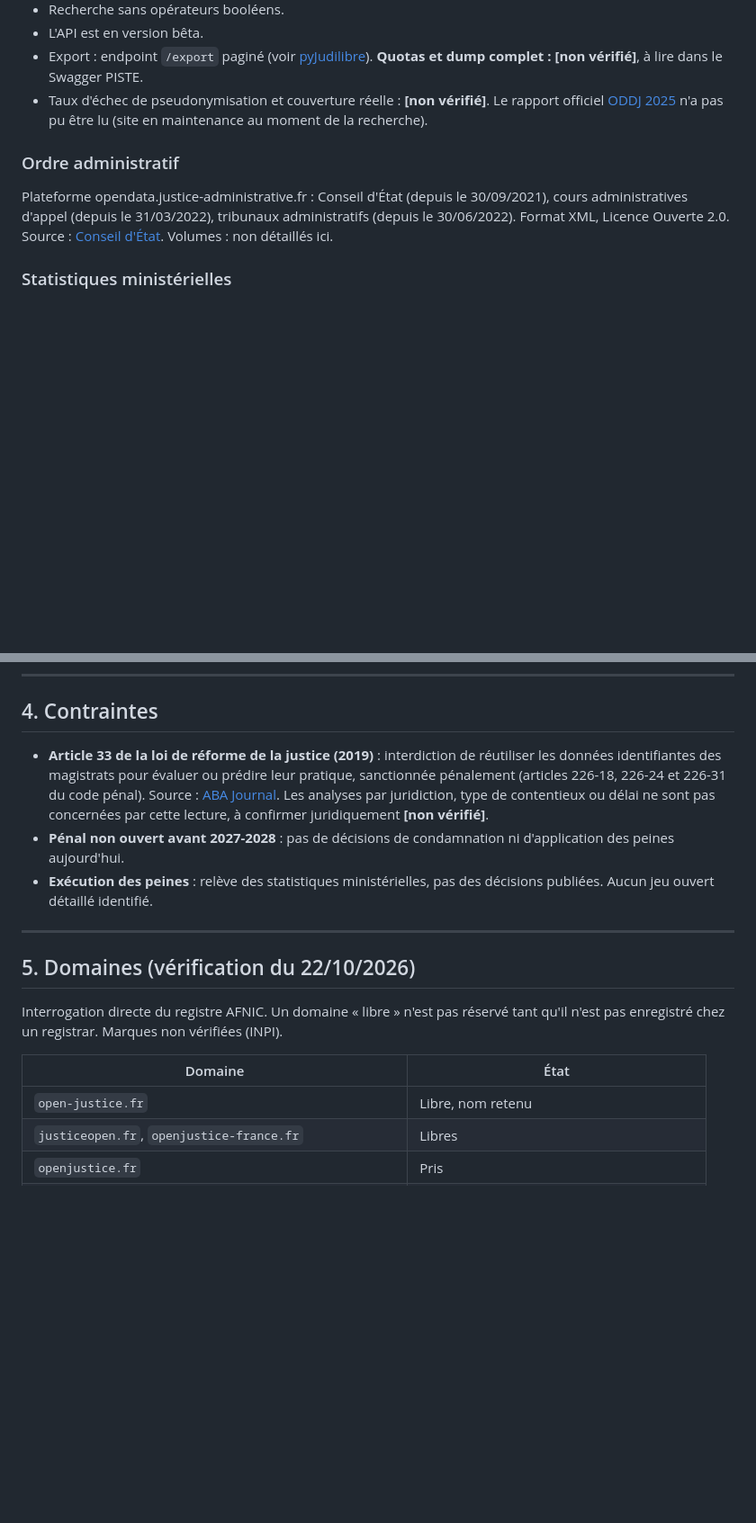
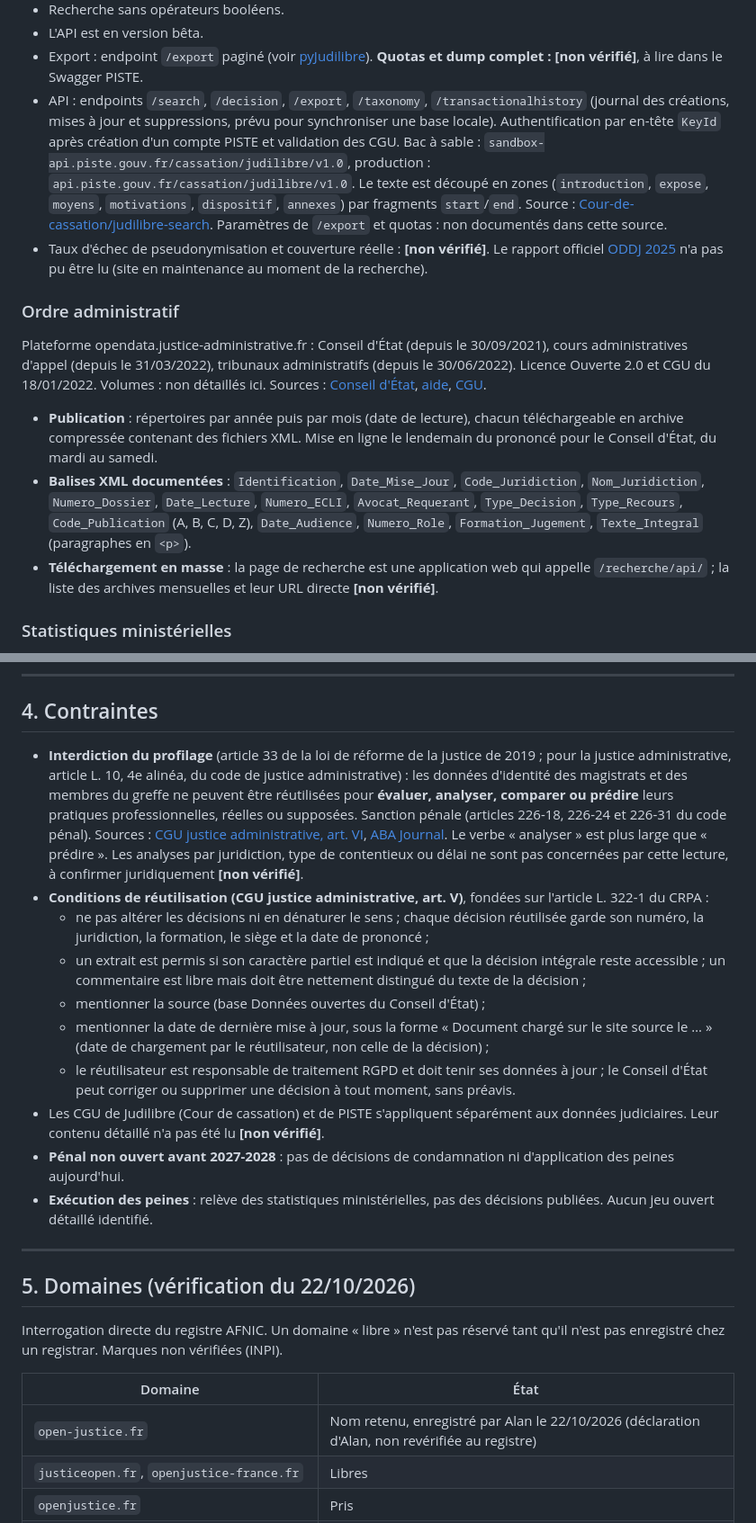
Before and after one commit to alanbouo/open-justice, a Markdown page: recherche.md, 2 parts joined by grey strips. Shown at 90% size. Rendered like a GitHub page; blank space fills up the shorter version.

Commit message:
recherche: CGU justice administrative, balises XML, API Judilibre, interdiction de profilage élargie
Co-Authored-By: Claude Sonnet 5.5 <noreply@anthropic.com>

```diff
--- a/recherche.md
+++ b/recherche.md
@@ -37,6 +37,16 @@ Le calendrier a déjà été repoussé trois fois (juin 2023, décembre 2024, ao
 - Export : endpoint `/export` paginé (voir
   [pyJudilibre](https://pyjudilibre.readthedocs.io/en/latest/)).
   **Quotas et dump complet : [non vérifié]**, à lire dans le Swagger PISTE.
+- API : endpoints `/search`, `/decision`, `/export`, `/taxonomy`,
+  `/transactionalhistory` (journal des créations, mises à jour et suppressions,
+  prévu pour synchroniser une base locale). Authentification par en-tête
+  `KeyId` après création d'un compte PISTE et validation des CGU. Bac à sable :
+  `sandbox-api.piste.gouv.fr/cassation/judilibre/v1.0`, production :
+  `api.piste.gouv.fr/cassation/judilibre/v1.0`. Le texte est découpé en zones
+  (`introduction`, `expose`, `moyens`, `motivations`, `dispositif`, `annexes`)
+  par fragments `start`/`end`. Source :
+  [Cour-de-cassation/judilibre-search](https://github.com/Cour-de-cassation/judilibre-search).
+  Paramètres de `/export` et quotas : non documentés dans cette source.
 - Taux d'échec de pseudonymisation et couverture réelle : **[non vérifié]**. Le
   rapport officiel
   [ODDJ 2025](https://www.justice.gouv.fr/sites/default/files/2025-08/rapport_oddj_2025.pdf)
@@ -46,9 +56,23 @@ Le calendrier a déjà été repoussé trois fois (juin 2023, décembre 2024, ao
 
 Plateforme opendata.justice-administrative.fr : Conseil d'État (depuis le
 30/09/2021), cours administratives d'appel (depuis le 31/03/2022), tribunaux
-administratifs (depuis le 30/06/2022). Format XML, Licence Ouverte 2.0.
-Source : [Conseil d'État](https://www.conseil-etat.fr/decisions-de-justice/open-data).
-Volumes : non détaillés ici.
+administratifs (depuis le 30/06/2022). Licence Ouverte 2.0 et CGU du
+18/01/2022. Volumes : non détaillés ici.
+Sources : [Conseil d'État](https://www.conseil-etat.fr/decisions-de-justice/open-data),
+[aide](https://opendata.justice-administrative.fr/aide.html),
+[CGU](https://opendata.justice-administrative.fr/cgu.html).
+
+- **Publication** : répertoires par année puis par mois (date de lecture),
+  chacun téléchargeable en archive compressée contenant des fichiers XML. Mise
+  en ligne le lendemain du prononcé pour le Conseil d'État, du mardi au samedi.
+- **Balises XML documentées** : `Identification`, `Date_Mise_Jour`,
+  `Code_Juridiction`, `Nom_Juridiction`, `Numero_Dossier`, `Date_Lecture`,
+  `Numero_ECLI`, `Avocat_Requerant`, `Type_Decision`, `Type_Recours`,
+  `Code_Publication` (A, B, C, D, Z), `Date_Audience`, `Numero_Role`,
+  `Formation_Jugement`, `Texte_Integral` (paragraphes en `<p>`).
+- **Téléchargement en masse** : la page de recherche est une application web
+  qui appelle `/recherche/api/` ; la liste des archives mensuelles et leur URL
+  directe **[non vérifié]**.
 
 ### Statistiques ministérielles
 
@@ -117,13 +141,35 @@ acteurs de jurimétrie dans un
 
 ## 4. Contraintes
 
-- **Article 33 de la loi de réforme de la justice (2019)** : interdiction de
-  réutiliser les données identifiantes des magistrats pour évaluer ou prédire
-  leur pratique, sanctionnée pénalement (articles 226-18, 226-24 et 226-31 du
-  code pénal). Source :
+- **Interdiction du profilage** (article 33 de la loi de réforme de la justice
+  de 2019 ; pour la justice administrative, article L. 10, 4e alinéa, du code
+  de justice administrative) : les données d'identité des magistrats et des
+  membres du greffe ne peuvent être réutilisées pour **évaluer, analyser,
+  comparer ou prédire** leurs pratiques professionnelles, réelles ou supposées.
+  Sanction pénale (articles 226-18, 226-24 et 226-31 du code pénal). Sources :
+  [CGU justice administrative, art. VI](https://opendata.justice-administrative.fr/cgu.html),
   [ABA Journal](https://www.abajournal.com/news/article/france-bans-and-creates-criminal-penalty-for-judicial-analytics).
-  Les analyses par juridiction, type de contentieux ou délai ne sont pas
-  concernées par cette lecture, à confirmer juridiquement **[non vérifié]**.
+  Le verbe « analyser » est plus large que « prédire ». Les analyses par
+  juridiction, type de contentieux ou délai ne sont pas concernées par cette
+  lecture, à confirmer juridiquement **[non vérifié]**.
+- **Conditions de réutilisation (CGU justice administrative, art. V)**, fondées
+  sur l'article L. 322-1 du CRPA :
+  - ne pas altérer les décisions ni en dénaturer le sens ; chaque décision
+    réutilisée garde son numéro, la juridiction, la formation, le siège et la
+    date de prononcé ;
+  - un extrait est permis si son caractère partiel est indiqué et que la
+    décision intégrale reste accessible ; un commentaire est libre mais doit
+    être nettement distingué du texte de la décision ;
+  - mentionner la source (base Données ouvertes du Conseil d'État) ;
+  - mentionner la date de dernière mise à jour, sous la forme « Document chargé
+    sur le site source le … » (date de chargement par le réutilisateur, non
+    celle de la décision) ;
+  - le réutilisateur est responsable de traitement RGPD et doit tenir ses
+    données à jour ; le Conseil d'État peut corriger ou supprimer une décision
+    à tout moment, sans préavis.
+- Les CGU de Judilibre (Cour de cassation) et de PISTE s'appliquent séparément
+  aux données judiciaires. Leur contenu détaillé n'a pas été lu **[non
+  vérifié]**.
 - **Pénal non ouvert avant 2027-2028** : pas de décisions de condamnation ni
   d'application des peines aujourd'hui.
 - **Exécution des peines** : relève des statistiques ministérielles, pas des
@@ -138,7 +184,7 @@ tant qu'il n'est pas enregistré chez un registrar. Marques non vérifiées (INP
 
 | Domaine | État |
 |---|---|
-| `open-justice.fr` | Libre, nom retenu |
+| `open-justice.fr` | Nom retenu, enregistré par Alan le 22/10/2026 (déclaration d'Alan, non revérifiée au registre) |
 | `justiceopen.fr`, `openjustice-france.fr` | Libres |
 | `openjustice.fr` | Pris |
 | `justicevisible.fr` | Libre, alternative écartée |
```
Also changed, not shown: other parts of recherche.md (+3 -1 lines).
